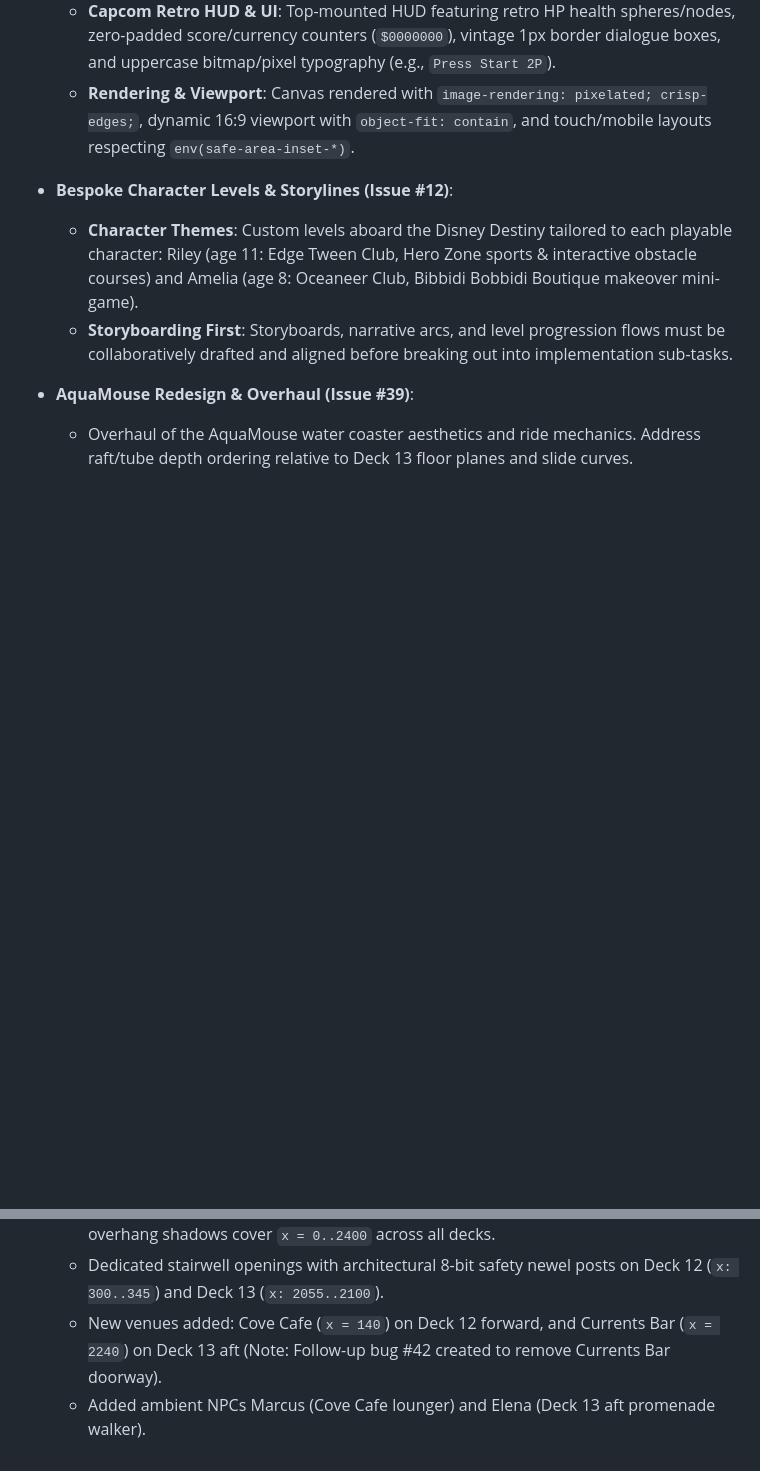
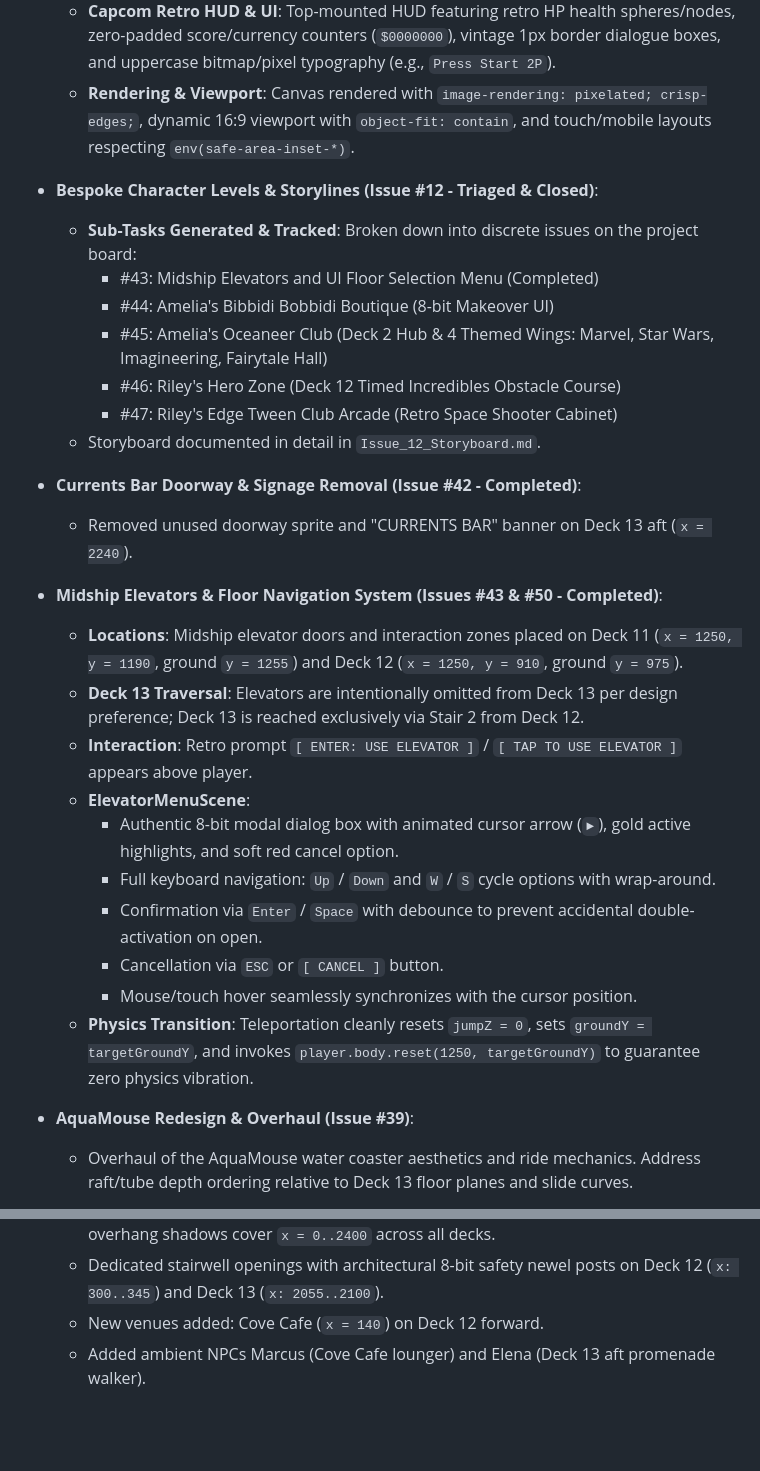
Before and after one commit to dgarvey169/disney_cruise_2027, a Markdown page: GEMINI.md, 2 parts joined by grey strips. GitHub-like rendering; blank space fills up the shorter version.

Commit message:
docs: update memory with elevator navigation, currents bar removal, and issue 12 triage

```diff
--- a/GEMINI.md
+++ b/GEMINI.md
@@ -63,9 +63,29 @@
   - **Capcom Retro HUD & UI**: Top-mounted HUD featuring retro HP health spheres/nodes, zero-padded score/currency counters (`$0000000`), vintage 1px border dialogue boxes, and uppercase bitmap/pixel typography (e.g., `Press Start 2P`).
   - **Rendering & Viewport**: Canvas rendered with `image-rendering: pixelated; crisp-edges;`, dynamic 16:9 viewport with `object-fit: contain`, and touch/mobile layouts respecting `env(safe-area-inset-*)`.
 
-- **Bespoke Character Levels & Storylines (Issue #12)**:
-  - **Character Themes**: Custom levels aboard the Disney Destiny tailored to each playable character: Riley (age 11: Edge Tween Club, Hero Zone sports & interactive obstacle courses) and Amelia (age 8: Oceaneer Club, Bibbidi Bobbidi Boutique makeover mini-game).
-  - **Storyboarding First**: Storyboards, narrative arcs, and level progression flows must be collaboratively drafted and aligned before breaking out into implementation sub-tasks.
+- **Bespoke Character Levels & Storylines (Issue #12 - Triaged & Closed)**:
+  - **Sub-Tasks Generated & Tracked**: Broken down into discrete issues on the project board:
+    - #43: Midship Elevators and UI Floor Selection Menu (Completed)
+    - #44: Amelia's Bibbidi Bobbidi Boutique (8-bit Makeover UI)
+    - #45: Amelia's Oceaneer Club (Deck 2 Hub & 4 Themed Wings: Marvel, Star Wars, Imagineering, Fairytale Hall)
+    - #46: Riley's Hero Zone (Deck 12 Timed Incredibles Obstacle Course)
+    - #47: Riley's Edge Tween Club Arcade (Retro Space Shooter Cabinet)
+  - Storyboard documented in detail in `Issue_12_Storyboard.md`.
+
+- **Currents Bar Doorway & Signage Removal (Issue #42 - Completed)**:
+  - Removed unused doorway sprite and "CURRENTS BAR" banner on Deck 13 aft (`x = 2240`).
+
+- **Midship Elevators & Floor Navigation System (Issues #43 & #50 - Completed)**:
+  - **Locations**: Midship elevator doors and interaction zones placed on Deck 11 (`x = 1250, y = 1190`, ground `y = 1255`) and Deck 12 (`x = 1250, y = 910`, ground `y = 975`).
+  - **Deck 13 Traversal**: Elevators are intentionally omitted from Deck 13 per design preference; Deck 13 is reached exclusively via Stair 2 from Deck 12.
+  - **Interaction**: Retro prompt `[ ENTER: USE ELEVATOR ]` / `[ TAP TO USE ELEVATOR ]` appears above player.
+  - **ElevatorMenuScene**:
+    - Authentic 8-bit modal dialog box with animated cursor arrow (`►`), gold active highlights, and soft red cancel option.
+    - Full keyboard navigation: `Up` / `Down` and `W` / `S` cycle options with wrap-around.
+    - Confirmation via `Enter` / `Space` with debounce to prevent accidental double-activation on open.
+    - Cancellation via `ESC` or `[ CANCEL ]` button.
+    - Mouse/touch hover seamlessly synchronizes with the cursor position.
+  - **Physics Transition**: Teleportation cleanly resets `jumpZ = 0`, sets `groundY = targetGroundY`, and invokes `player.body.reset(1250, targetGroundY)` to guarantee zero physics vibration.
 
 - **AquaMouse Redesign & Overhaul (Issue #39)**:
   - Overhaul of the AquaMouse water coaster aesthetics and ride mechanics. Address raft/tube depth ordering relative to Deck 13 floor planes and slide curves.
@@ -74,5 +94,5 @@
   - Eliminated staggered deck overhangs and open-water gaps behind stairwells by extending Deck 12 left to `x = 0` and Deck 13 across the full width (`x = 0..2400`).
   - Background hull wall panels (`ship_wall`), baseboard trim lines, and ambient occlusion overhang shadows cover `x = 0..2400` across all decks.
   - Dedicated stairwell openings with architectural 8-bit safety newel posts on Deck 12 (`x: 300..345`) and Deck 13 (`x: 2055..2100`).
-  - New venues added: Cove Cafe (`x = 140`) on Deck 12 forward, and Currents Bar (`x = 2240`) on Deck 13 aft (Note: Follow-up bug #42 created to remove Currents Bar doorway).
+  - New venues added: Cove Cafe (`x = 140`) on Deck 12 forward.
   - Added ambient NPCs Marcus (Cove Cafe lounger) and Elena (Deck 13 aft promenade walker).
```
Also changed, not shown: CONTEXT.md (+13 -1 lines).
